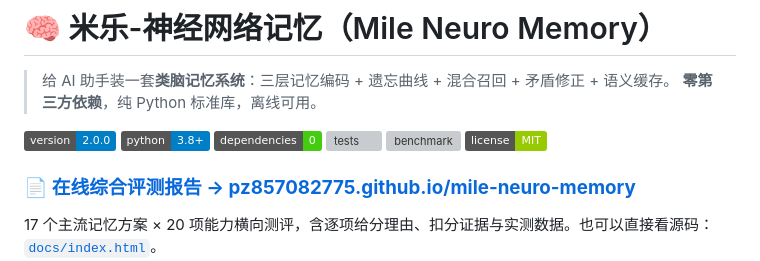
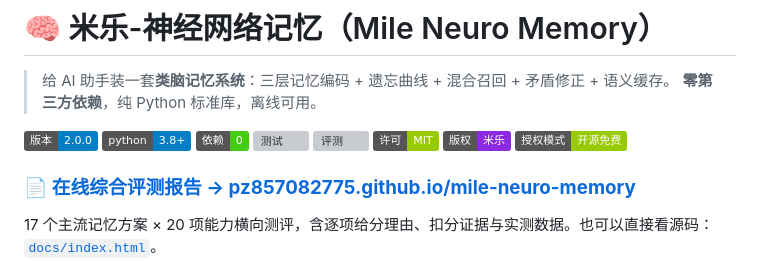
Before and after one commit to pz857082775/mile-neuro-memory, a Markdown page: README.md, the part around the change. Rendered like a GitHub page; badges without logos; grey boxes are pictures that could not be loaded.

Commit message:
docs: 徽章标签改为中文，补充版权与授权模式

```diff
--- a/README.md
+++ b/README.md
@@ -3,12 +3,14 @@
 > 给 AI 助手装一套**类脑记忆系统**：三层记忆编码 + 遗忘曲线 + 混合召回 + 矛盾修正 + 语义缓存。
 > **零第三方依赖**，纯 Python 标准库，离线可用。
 
-![version](https://img.shields.io/badge/version-2.0.0-blue)
+![版本](https://img.shields.io/badge/版本-2.0.0-blue)
 ![python](https://img.shields.io/badge/python-3.8%2B-blue)
-![dependencies](https://img.shields.io/badge/dependencies-0-brightgreen)
-![tests](https://img.shields.io/badge/tests-85%2F85%20passed-brightgreen)
-![benchmark](https://img.shields.io/badge/评测-91%2F100%20·%20第1名-orange)
-![license](https://img.shields.io/badge/license-MIT-green)
+![依赖](https://img.shields.io/badge/依赖-0-brightgreen)
+![测试](https://img.shields.io/badge/测试-85%2F85_通过-brightgreen)
+![评测](https://img.shields.io/badge/评测-91%2F100_·_第1名-orange)
+![许可](https://img.shields.io/badge/许可-MIT-green)
+![版权](https://img.shields.io/badge/版权-米乐-blueviolet)
+![授权模式](https://img.shields.io/badge/授权模式-开源免费-green)
 
 ### 📄 [**在线综合评测报告 → pz857082775.github.io/mile-neuro-memory**](https://pz857082775.github.io/mile-neuro-memory/)
 
```
